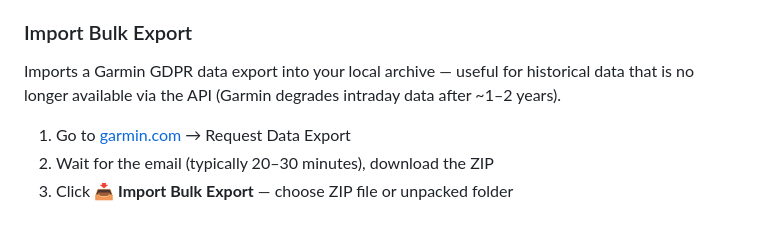
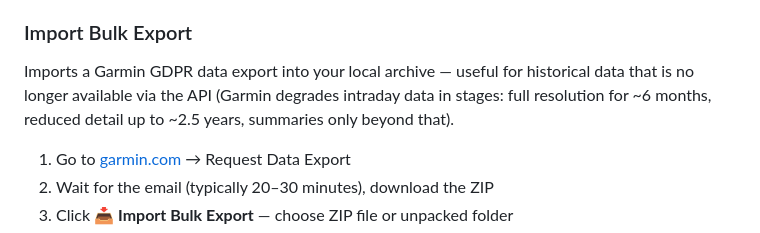
Before and after one commit to Wewoc/Garmin_Local_Archive, a Markdown page: docs/README_APP_Standalone.md, the part around the change. Rendered like a GitHub page.

Commit message:
Update import section for Garmin GDPR data export
Clarified the degradation timeline for Garmin intraday data in the import section.

```diff
--- a/docs/README_APP_Standalone.md
+++ b/docs/README_APP_Standalone.md
@@ -80,7 +80,7 @@ If there are days with failed or incomplete downloads in the selected sync range
 > **Large archives:** If you have years of Garmin history, start with `range` mode for the last 1–2 years before using `auto`. Downloading everything at once can trigger Garmin rate limiting.
 
 ### Import Bulk Export
-Imports a Garmin GDPR data export into your local archive — useful for historical data that is no longer available via the API (Garmin degrades intraday data after ~1–2 years).
+Imports a Garmin GDPR data export into your local archive — useful for historical data that is no longer available via the API (Garmin degrades intraday data in stages: full resolution for ~6 months, reduced detail up to ~2.5 years, summaries only beyond that).
 
 1. Go to [garmin.com](https://www.garmin.com/en-US/account/datamanagement/exportdata/) → Request Data Export
 2. Wait for the email (typically 20–30 minutes), download the ZIP
```
